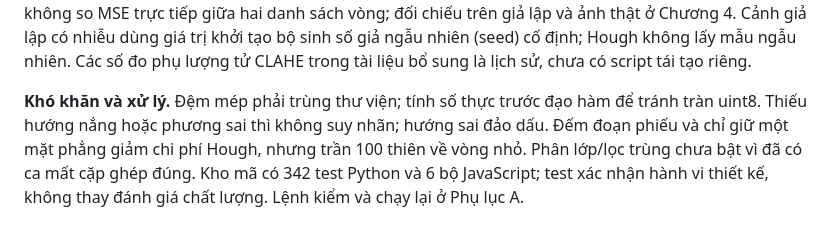
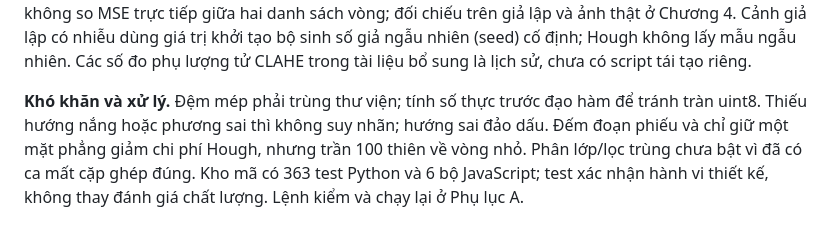
Before and after one commit to Duckcy-Bui/nasa24-crater-stem, a Markdown page: docs/bao_cao/03_chuong_3_phuong_phap_cai_dat.md, the part around one of its changes. Rendered like a GitHub page.

```diff
--- a/docs/bao_cao/03_chuong_3_phuong_phap_cai_dat.md
+++ b/docs/bao_cao/03_chuong_3_phuong_phap_cai_dat.md
@@ -229,5 +229,5 @@ Bảng 3.4 đo mới ngày 01/11/2026 trên cùng 26 ảnh float32 [0,1], cùng
 
 Sai khác do thứ tự cộng và làm tròn float32/float64, đều dưới ngưỡng kiểm $10^{-5}$. `scripts/verify_report_numerics.py` lưu từng ảnh, hash đầu vào/mã và môi trường tại `docs/evidence/s3-12/report_numerics.json`; cũng kiểm lại ví dụ 5×5. Hough và OpenCV không cùng biên/ngưỡng/NMS nên không so MSE trực tiếp giữa hai danh sách vòng; đối chiếu trên giả lập và ảnh thật ở Chương 4. Cảnh giả lập có nhiễu dùng giá trị khởi tạo bộ sinh số giả ngẫu nhiên (seed) cố định; Hough không lấy mẫu ngẫu nhiên. Các số đo phụ lượng tử CLAHE trong tài liệu bổ sung là lịch sử, chưa có script tái tạo riêng.
 
-**Khó khăn và xử lý.** Đệm mép phải trùng thư viện; tính số thực trước đạo hàm để tránh tràn uint8. Thiếu hướng nắng hoặc phương sai thì không suy nhãn; hướng sai đảo dấu. Đếm đoạn phiếu và chỉ giữ một mặt phẳng giảm chi phí Hough, nhưng trần 100 thiên về vòng nhỏ. Phân lớp/lọc trùng chưa bật vì đã có ca mất cặp ghép đúng. Kho mã có 342 test Python và 6 bộ JavaScript; test xác nhận hành vi thiết kế, không thay đánh giá chất lượng. Lệnh kiểm và chạy lại ở Phụ lục A.
+**Khó khăn và xử lý.** Đệm mép phải trùng thư viện; tính số thực trước đạo hàm để tránh tràn uint8. Thiếu hướng nắng hoặc phương sai thì không suy nhãn; hướng sai đảo dấu. Đếm đoạn phiếu và chỉ giữ một mặt phẳng giảm chi phí Hough, nhưng trần 100 thiên về vòng nhỏ. Phân lớp/lọc trùng chưa bật vì đã có ca mất cặp ghép đúng. Kho mã có 363 test Python và 6 bộ JavaScript; test xác nhận hành vi thiết kế, không thay đánh giá chất lượng. Lệnh kiểm và chạy lại ở Phụ lục A.
 
```
Also changed, not shown: other parts of docs/bao_cao/03_chuong_3_phuong_phap_cai_dat.md (+1 -1 lines), docs/bao_cao/README.md (+1 -1 lines).
